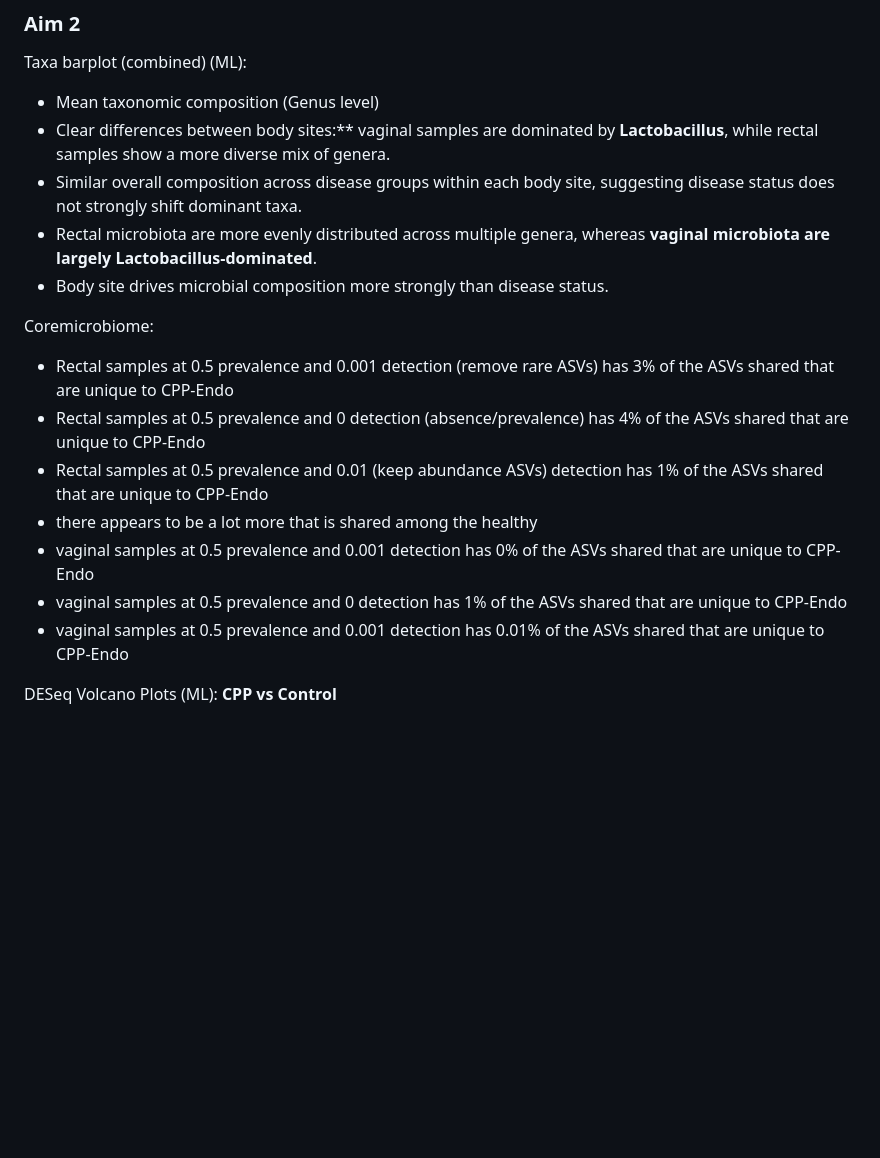
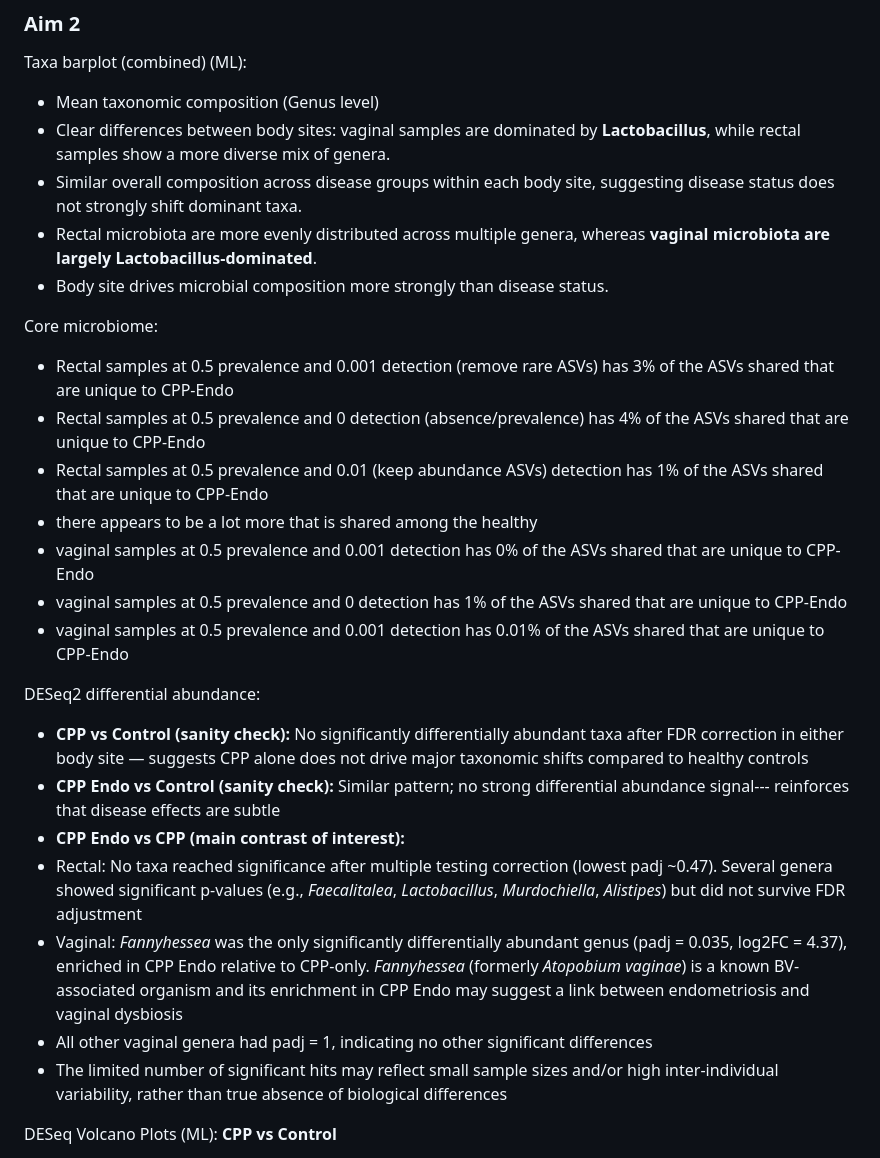
Before and after one commit to xubrianna/MICB475_25W2_Team_12, a Markdown page: meeting_minutes/meeting_7_mar_9th.md, the part around one of its changes. GitHub-like rendering; blank space fills up the shorter version.

Commit message:
update results for deseq2

```diff
--- a/meeting_minutes/meeting_7_mar_9th.md
+++ b/meeting_minutes/meeting_7_mar_9th.md
@@ -88,12 +87,12 @@ Beta diversity (ML):
 ### Aim 2
 Taxa barplot (combined) (ML):
 - Mean taxonomic composition (Genus level)
-- Clear differences between body sites:** vaginal samples are dominated by **Lactobacillus**, while rectal samples show a more diverse mix of genera.
+- Clear differences between body sites: vaginal samples are dominated by **Lactobacillus**, while rectal samples show a more diverse mix of genera.
 - Similar overall composition across disease groups within each body site, suggesting disease status does not strongly shift dominant taxa.
 - Rectal microbiota are more evenly distributed across multiple genera, whereas **vaginal microbiota are largely Lactobacillus-dominated**.
 - Body site drives microbial composition more strongly than disease status.
 
-Coremicrobiome:
+Core microbiome:
 - Rectal samples at 0.5 prevalence and 0.001 detection (remove rare ASVs) has 3% of the ASVs shared that are unique to CPP-Endo
 - Rectal samples at 0.5 prevalence and 0 detection (absence/prevalence) has 4% of the ASVs shared that are unique to CPP-Endo
 - Rectal samples at 0.5 prevalence and 0.01 (keep abundance ASVs) detection has 1% of the ASVs shared that are unique to CPP-Endo
@@ -101,6 +100,16 @@ Coremicrobiome:
 - vaginal samples at 0.5 prevalence and 0.001 detection has 0% of the ASVs shared that are unique to CPP-Endo
 - vaginal samples at 0.5 prevalence and 0 detection has 1% of the ASVs shared that are unique to CPP-Endo
 - vaginal samples at 0.5 prevalence and 0.001 detection has 0.01% of the ASVs shared that are unique to CPP-Endo
+
+DESeq2 differential abundance:
+- **CPP vs Control (sanity check):** No significantly differentially abundant taxa after FDR correction in either body site — suggests CPP alone does not drive major taxonomic shifts compared to healthy controls
+- **CPP Endo vs Control (sanity check):** Similar pattern; no strong differential abundance signal--- reinforces that disease effects are subtle
+- **CPP Endo vs CPP (main contrast of interest):**
+- Rectal: No taxa reached significance after multiple testing correction (lowest padj ~0.47). Several genera showed significant p-values (e.g., *Faecalitalea*, *Lactobacillus*, *Murdochiella*, *Alistipes*) but did not survive FDR adjustment
+- Vaginal: *Fannyhessea* was the only significantly differentially abundant genus (padj = 0.035, log2FC = 4.37), enriched in CPP Endo relative to CPP-only. *Fannyhessea* (formerly *Atopobium vaginae*) is a known BV-associated organism and its enrichment in CPP Endo may suggest a link between endometriosis and vaginal dysbiosis
+- All other vaginal genera had padj = 1, indicating no other significant differences
+- The limited number of significant hits may reflect small sample sizes and/or high inter-individual variability, rather than true absence of biological differences
+
 
 DESeq Volcano Plots (ML):
 **CPP vs Control**
```
Also changed, not shown: other parts of meeting_minutes/meeting_7_mar_9th.md (+0 -1 lines).
